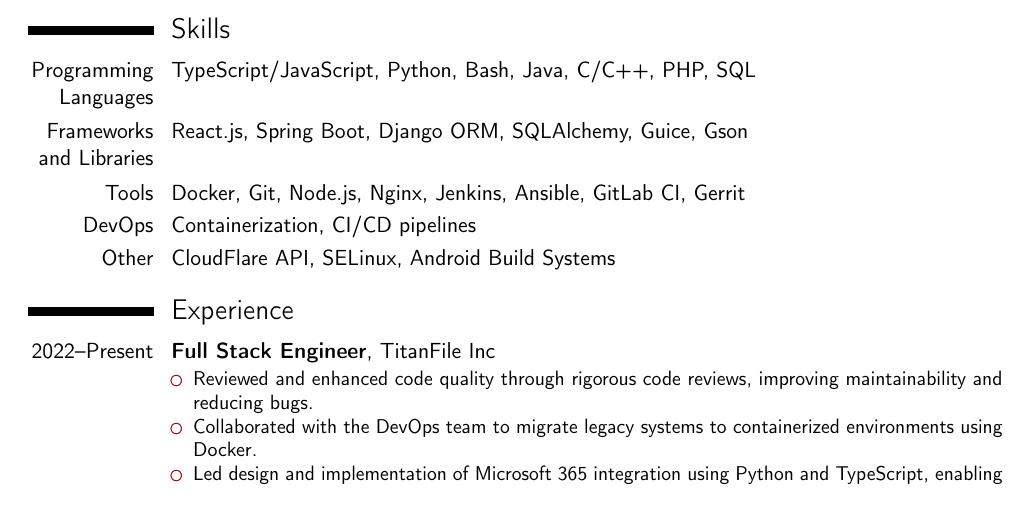
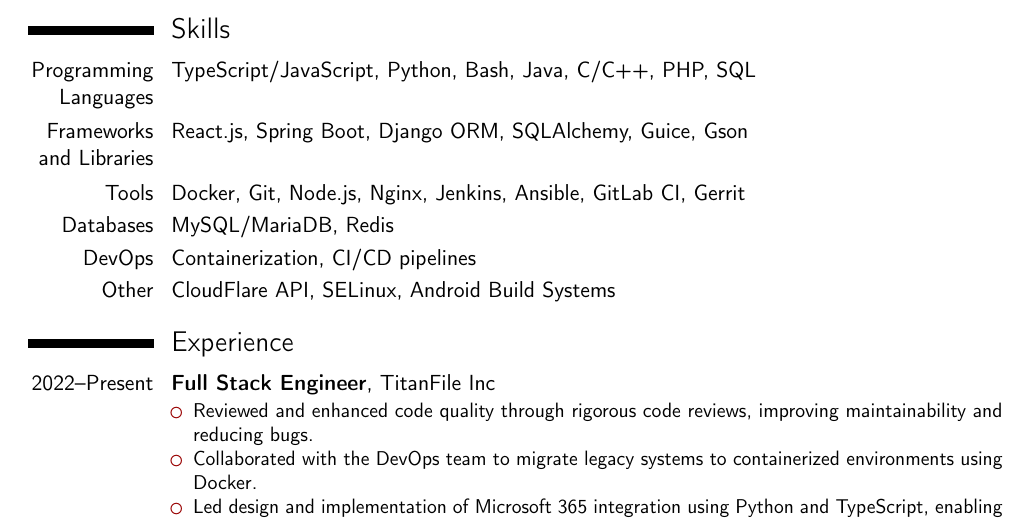
Before and after one commit to vince2678/resume, a LaTeX CV (resume.tex): part of page 1 of 2, cut so that both start at the same text. Compiled offline with pdfLaTeX.

Commit message:
databases

```diff
--- a/resume.tex
+++ b/resume.tex
@@ -68,6 +68,7 @@
 \cvitem{Programming Languages}{TypeScript/JavaScript, Python, Bash, Java, C/C++, PHP, SQL}
 \cvitem{Frameworks and Libraries}{React.js, Spring Boot, Django ORM, SQLAlchemy, Guice, Gson}
 \cvitem{Tools}{Docker, Git, Node.js, Nginx, Jenkins, Ansible, GitLab CI, Gerrit}
+\cvitem{Databases}{MySQL/MariaDB, Redis}
 \cvitem{DevOps}{Containerization, CI/CD pipelines}
 \cvitem{Other}{CloudFlare API, SELinux, Android Build Systems}
 
```
